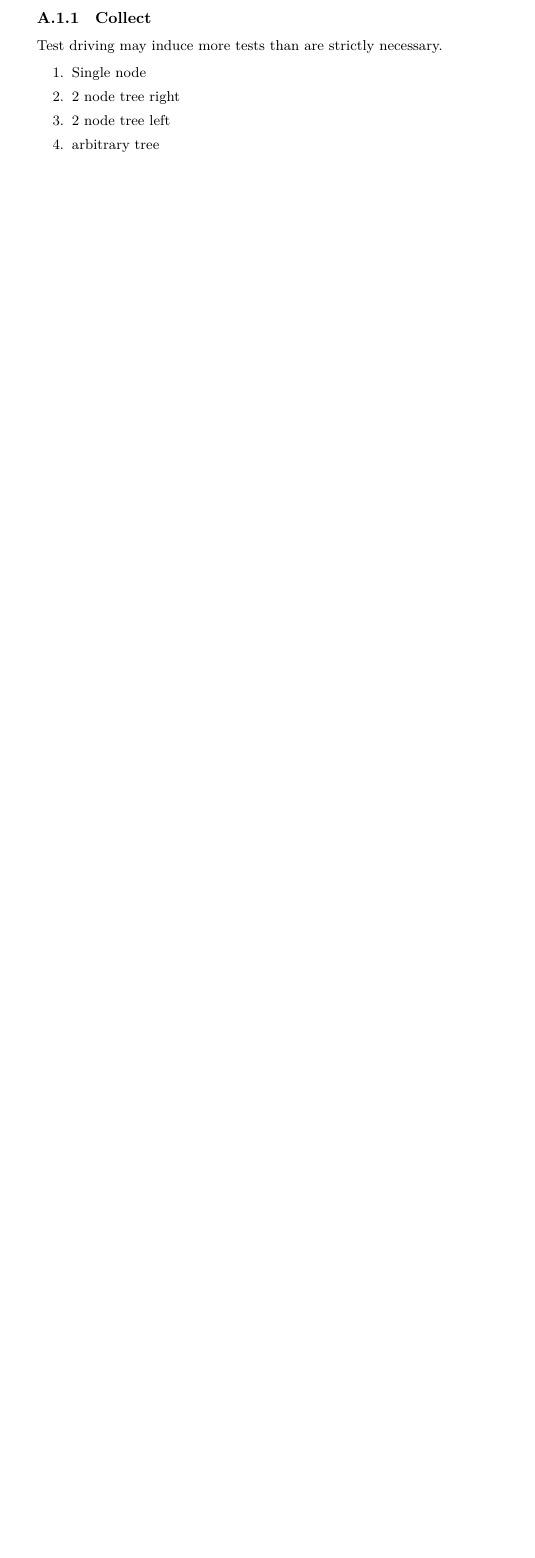
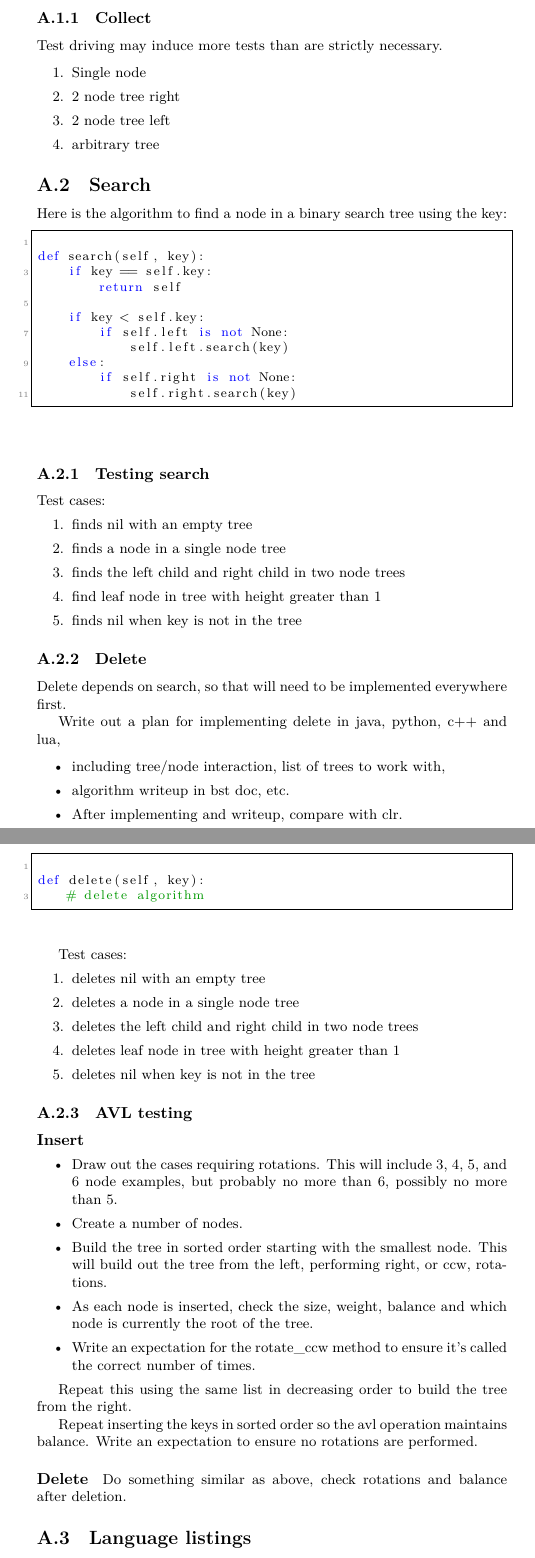
Before and after one commit to thenormalsquid/bstree, a LaTeX document (doc/bst.tex): part of page 4 of 4 before the commit and two parts of pages 4 and 5 of 6 after it, the two joined at a grey line, cut so that both start at the same text, the shorter picture padded with empty space. Compiled offline with XeLaTeX.

Commit message:
notes on search and delete

```diff
--- a/doc/bst.tex
+++ b/doc/bst.tex
@@ -176,6 +214,95 @@ Test driving may induce more tests than are strictly necessary.
 \item arbitrary tree
 \end{enumerate}
 
+\subsection{Search}
+
+Here is the algorithm to find a node in a binary search tree using the key:
+
+\lstset{language={Python}}
+\begin{lstlisting}[frame=single]
+
+def search(self, key):
+    if key == self.key:
+        return self
+
+    if key < self.key:
+        if self.left is not None:
+            self.left.search(key)
+    else:
+        if self.right is not None:
+            self.right.search(key)
+\end{lstlisting}
+
+\subsubsection{Testing search}
+
+Test cases:
+\begin{enumerate}
+\item finds nil with an empty tree
+\item finds a node in a single node tree
+\item finds the left child and right child in two node trees
+\item find leaf node in tree with height greater than 1
+\item finds nil when key is not in the tree
+\end{enumerate}
+
+\subsubsection{Delete}
+
+Delete depends on search, so that will need to be implemented everywhere first.
+
+Write out a plan for implementing delete in java, python, c++ and lua,
+
+\begin{itemize}
+  \item including tree/node interaction, list of trees to work with,
+  \item algorithm writeup in bst doc, etc.
+  \item After implementing and writeup, compare with clr.
+\end{itemize}
+
+\lstset{language={Python}}
+\begin{lstlisting}[frame=single]
+
+def delete(self, key):
+    # delete algorithm
+\end{lstlisting}
+
+
+Test cases:
+\begin{enumerate}
+\item deletes nil with an empty tree
+\item deletes a node in a single node tree
+\item deletes the left child and right child in two node trees
+\item deletes leaf node in tree with height greater than 1
+\item deletes nil when key is not in the tree
+\end{enumerate}
+
+
+\subsubsection{AVL testing}
+
+\paragraph{Insert}
+
+\begin{itemize}
+\item Draw out the cases requiring rotations. This will include 3, 4, 5, and 6
+node examples, but probably no more than 6, possibly no more than 5.
+\item Create a number of nodes.
+\item Build the tree in sorted order starting with the smallest node.
+This will build out the tree from the left, performing right, or ccw, rotations.
+\item As each node is inserted, check the size, weight, balance and which node is currently the root of the tree.
+\item Write an expectation for the rotate\_ccw method to ensure it's called the correct number of times.
+\end{itemize}
+
+Repeat this using the same list in decreasing order to build the tree from the
+right.
+
+Repeat inserting the keys in sorted order so the avl operation maintains
+balance. Write an expectation to ensure no rotations are performed.
 
 
 
+\paragraph{Delete}
+
+Do something similar as above, check
+rotations and balance after deletion.
+
+
+\subsection{Language listings}
+
+\lstset{language=[Objective]{Caml}}
+\begin{lstlisting}[frame=single]  % Start your code-block
```
Also changed, not shown: doc/bst.tex (55 more changed lines).
